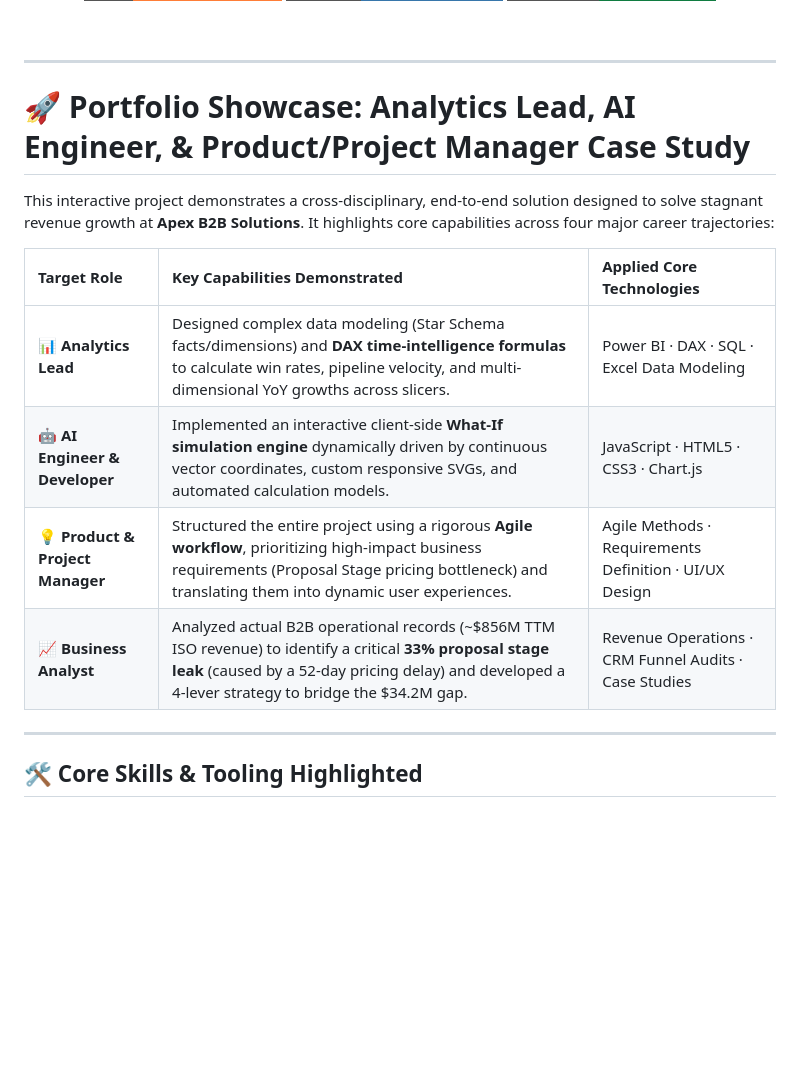
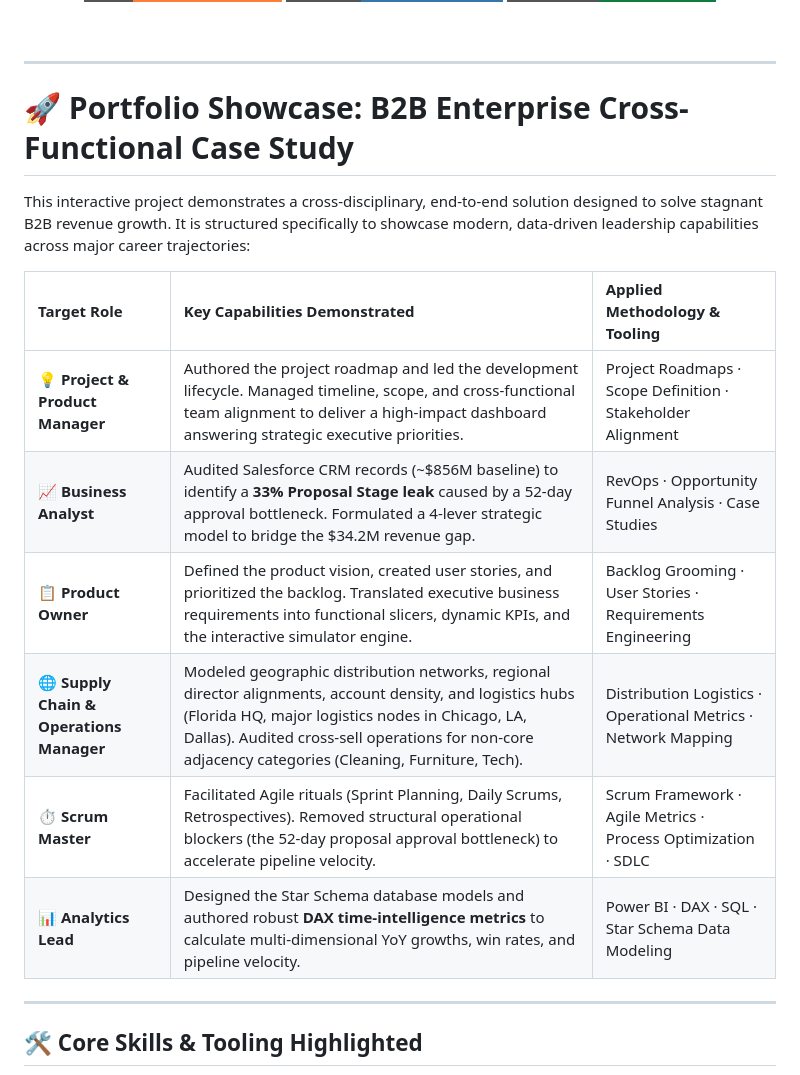
Before and after one commit to AItools-guru/sales-performance-portfolio, a Markdown page: README.md, the part around the change. Rendered like a GitHub page; badges without logos; blank space fills up the shorter version.

Commit message:
docs: align portfolio showcase roles with PM, BA, PO, Supply Chain, and Scrum profiles

```diff
--- a/README.md
+++ b/README.md
@@ -19,16 +19,18 @@
 
 ---
 
-# 🚀 Portfolio Showcase: Analytics Lead, AI Engineer, & Product/Project Manager Case Study
+# 🚀 Portfolio Showcase: B2B Enterprise Cross-Functional Case Study
 
-This interactive project demonstrates a cross-disciplinary, end-to-end solution designed to solve stagnant revenue growth at **Apex B2B Solutions**. It highlights core capabilities across four major career trajectories:
+This interactive project demonstrates a cross-disciplinary, end-to-end solution designed to solve stagnant B2B revenue growth. It is structured specifically to showcase modern, data-driven leadership capabilities across major career trajectories:
 
-| Target Role | Key Capabilities Demonstrated | Applied Core Technologies |
+| Target Role | Key Capabilities Demonstrated | Applied Methodology & Tooling |
 |:---|:---|:---|
-| **📊 Analytics Lead** | Designed complex data modeling (Star Schema facts/dimensions) and **DAX time-intelligence formulas** to calculate win rates, pipeline velocity, and multi-dimensional YoY growths across slicers. | Power BI · DAX · SQL · Excel Data Modeling |
-| **🤖 AI Engineer & Developer** | Implemented an interactive client-side **What-If simulation engine** dynamically driven by continuous vector coordinates, custom responsive SVGs, and automated calculation models. | JavaScript · HTML5 · CSS3 · Chart.js |
-| **💡 Product & Project Manager** | Structured the entire project using a rigorous **Agile workflow**, prioritizing high-impact business requirements (Proposal Stage pricing bottleneck) and translating them into dynamic user experiences. | Agile Methods · Requirements Definition · UI/UX Design |
-| **📈 Business Analyst** | Analyzed actual B2B operational records (~$856M TTM ISO revenue) to identify a critical **33% proposal stage leak** (caused by a 52-day pricing delay) and developed a 4-lever strategy to bridge the $34.2M gap. | Revenue Operations · CRM Funnel Audits · Case Studies |
+| **💡 Project & Product Manager** | Authored the project roadmap and led the development lifecycle. Managed timeline, scope, and cross-functional team alignment to deliver a high-impact dashboard answering strategic executive priorities. | Project Roadmaps · Scope Definition · Stakeholder Alignment |
+| **📈 Business Analyst** | Audited Salesforce CRM records (~$856M baseline) to identify a **33% Proposal Stage leak** caused by a 52-day approval bottleneck. Formulated a 4-lever strategic model to bridge the $34.2M revenue gap. | RevOps · Opportunity Funnel Analysis · Case Studies |
+| **📋 Product Owner** | Defined the product vision, created user stories, and prioritized the backlog. Translated executive business requirements into functional slicers, dynamic KPIs, and the interactive simulator engine. | Backlog Grooming · User Stories · Requirements Engineering |
+| **🌐 Supply Chain & Operations Manager** | Modeled geographic distribution networks, regional director alignments, account density, and logistics hubs (Florida HQ, major logistics nodes in Chicago, LA, Dallas). Audited cross-sell operations for non-core adjacency categories (Cleaning, Furniture, Tech). | Distribution Logistics · Operational Metrics · Network Mapping |
+| **⏱️ Scrum Master** | Facilitated Agile rituals (Sprint Planning, Daily Scrums, Retrospectives). Removed structural operational blockers (the 52-day proposal approval bottleneck) to accelerate pipeline velocity. | Scrum Framework · Agile Metrics · Process Optimization · SDLC |
+| **📊 Analytics Lead** | Designed the Star Schema database models and authored robust **DAX time-intelligence metrics** to calculate multi-dimensional YoY growths, win rates, and pipeline velocity. | Power BI · DAX · SQL · Star Schema Data Modeling |
 
 ---
 
```
